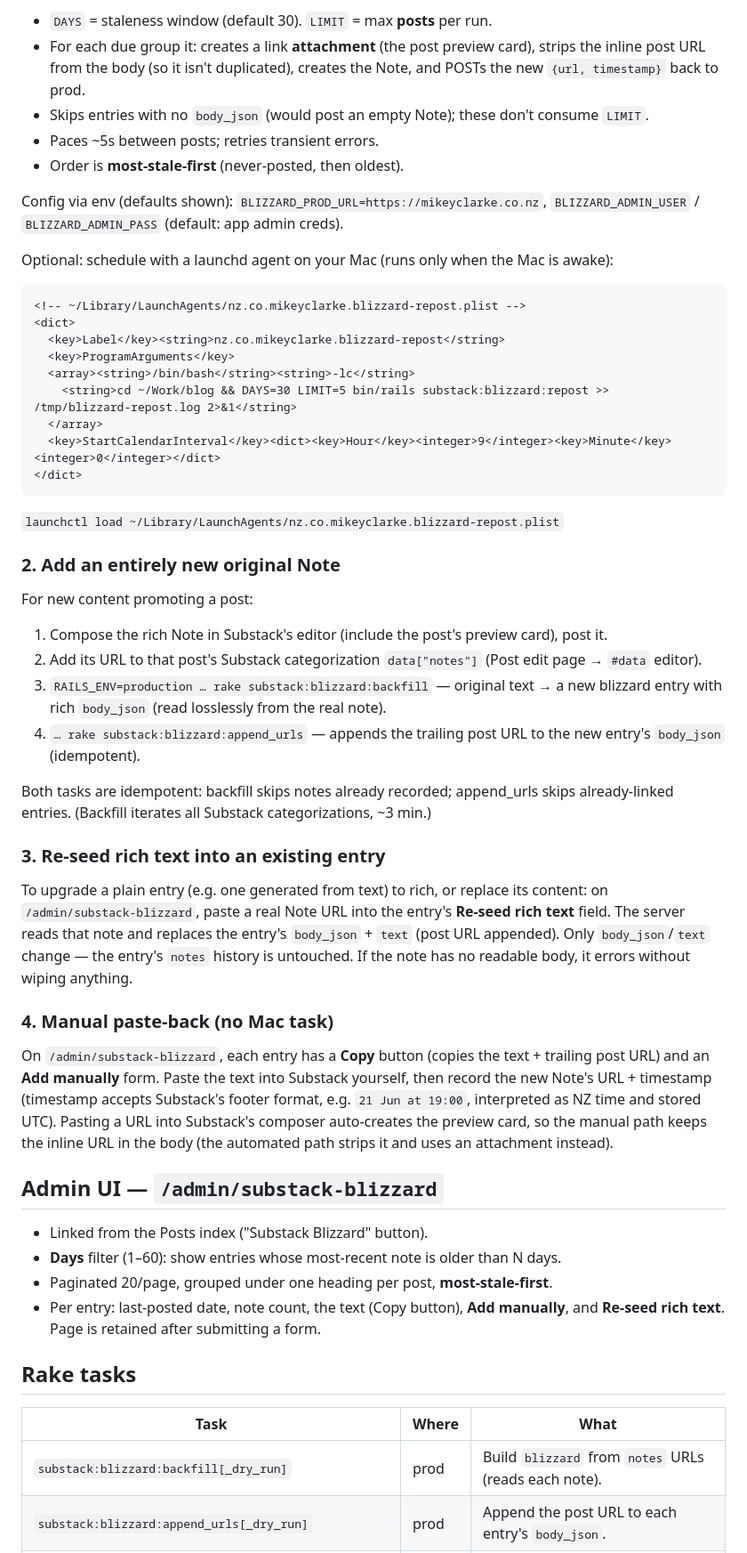
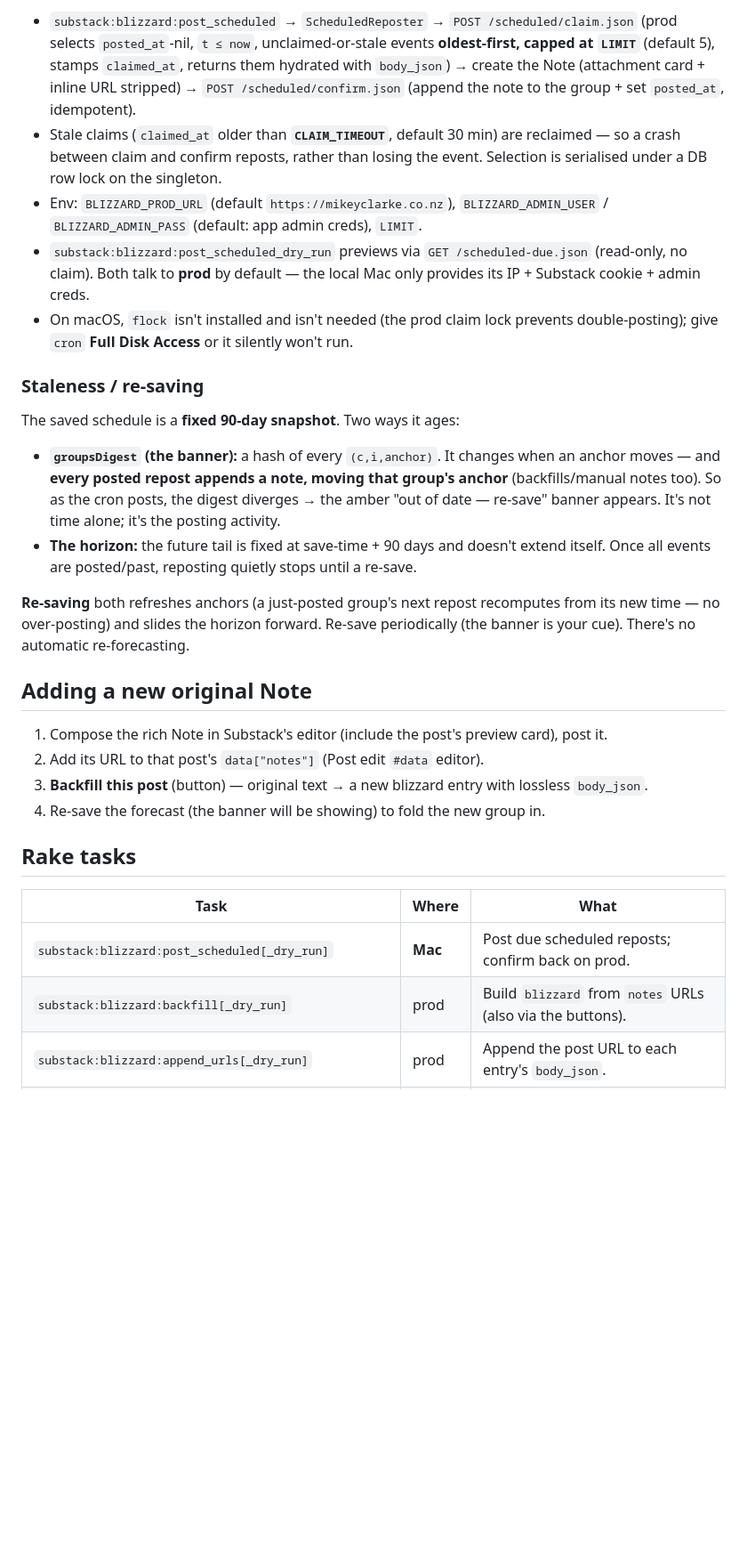
Before and after one commit to tyrant/blog, a Markdown page: doc/substack_blizzard.md, the part around one of its changes. Shown at 89% size. Drawn GitHub-style; blank space fills up the shorter version.

````diff
--- a/doc/substack_blizzard.md
+++ b/doc/substack_blizzard.md
@@ -90,75 +163,49 @@ DAYS=30 LIMIT=5 bin/rails substack:blizzard:repost           # post for real
 ```
 
-- `DAYS` = staleness window (default 30). `LIMIT` = max **posts** per run.
-- For each due group it: creates a link **attachment** (the post preview card), strips
-  the inline post URL from the body (so it isn't duplicated), creates the Note, and
-  POSTs the new `{url, timestamp}` back to prod.
-- Skips entries with no `body_json` (would post an empty Note); these don't consume `LIMIT`.
-- Paces ~5s between posts; retries transient errors.
-- Order is **most-stale-first** (never-posted, then oldest).
+- `substack:blizzard:post_scheduled` → `ScheduledReposter` → `POST /scheduled/claim.json`
+  (prod selects `posted_at`-nil, `t ≤ now`, unclaimed-or-stale events **oldest-first,
+  capped at `LIMIT`** (default 5), stamps `claimed_at`, returns them hydrated with
+  `body_json`) → create the Note (attachment card + inline URL stripped) → `POST
+  /scheduled/confirm.json` (append the note to the group + set `posted_at`, idempotent).
+- Stale claims (`claimed_at` older than **`CLAIM_TIMEOUT`**, default 30 min) are
+  reclaimed — so a crash between claim and confirm reposts, rather than losing the event.
+  Selection is serialised under a DB row lock on the singleton.
+- Env: `BLIZZARD_PROD_URL` (default `https://mikeyclarke.co.nz`), `BLIZZARD_ADMIN_USER` /
+  `BLIZZARD_ADMIN_PASS` (default: app admin creds), `LIMIT`.
+- `substack:blizzard:post_scheduled_dry_run` previews via `GET /scheduled-due.json`
+  (read-only, no claim). Both talk to **prod** by default — the local Mac only provides
+  its IP + Substack cookie + admin creds.
+- On macOS, `flock` isn't installed and isn't needed (the prod claim lock prevents
+  double-posting); give `cron` **Full Disk Access** or it silently won't run.
 
-Config via env (defaults shown): `BLIZZARD_PROD_URL=https://mikeyclarke.co.nz`,
-`BLIZZARD_ADMIN_USER` / `BLIZZARD_ADMIN_PASS` (default: app admin creds).
+### Staleness / re-saving
 
-Optional: schedule with a launchd agent on your Mac (runs only when the Mac is awake):
+The saved schedule is a **fixed 90-day snapshot**. Two ways it ages:
 
-```xml
-<!-- ~/Library/LaunchAgents/nz.co.mikeyclarke.blizzard-repost.plist -->
-<dict>
-  <key>Label</key><string>nz.co.mikeyclarke.blizzard-repost</string>
-  <key>ProgramArguments</key>
-  <array><string>/bin/bash</string><string>-lc</string>
-    <string>cd ~/Work/blog && DAYS=30 LIMIT=5 bin/rails substack:blizzard:repost >> /tmp/blizzard-repost.log 2>&1</string>
-  </array>
-  <key>StartCalendarInterval</key><dict><key>Hour</key><integer>9</integer><key>Minute</key><integer>0</integer></dict>
-</dict>
-```
-`launchctl load ~/Library/LaunchAgents/nz.co.mikeyclarke.blizzard-repost.plist`
+- **`groupsDigest` (the banner):** a hash of every `(c,i,anchor)`. It changes when an
+  anchor moves — and **every posted repost appends a note, moving that group's anchor**
+  (backfills/manual notes too). So as the cron posts, the digest diverges → the amber
+  "out of date — re-save" banner appears. It's not time alone; it's the posting activity.
+- **The horizon:** the future tail is fixed at save-time + 90 days and doesn't extend
+  itself. Once all events are posted/past, reposting quietly stops until a re-save.
 
-### 2. Add an entirely new original Note
+**Re-saving** both refreshes anchors (a just-posted group's next repost recomputes from
+its new time — no over-posting) and slides the horizon forward. Re-save periodically
+(the banner is your cue). There's no automatic re-forecasting.
 
-For new content promoting a post:
+## Adding a new original Note
 
 1. Compose the rich Note in Substack's editor (include the post's preview card), post it.
-2. Add its URL to that post's Substack categorization `data["notes"]` (Post edit page →
-   `#data` editor).
-3. `RAILS_ENV=production … rake substack:blizzard:backfill` — original text → a new
-   blizzard entry with rich `body_json` (read losslessly from the real note).
-4. `… rake substack:blizzard:append_urls` — appends the trailing post URL to the new
-   entry's `body_json` (idempotent).
-
-Both tasks are idempotent: backfill skips notes already recorded; append_urls skips
-already-linked entries. (Backfill iterates all Substack categorizations, ~3 min.)
-
-### 3. Re-seed rich text into an existing entry
-
-To upgrade a plain entry (e.g. one generated from text) to rich, or replace its content:
-on `/admin/substack-blizzard`, paste a real Note URL into the entry's **Re-seed rich
-text** field. The server reads that note and replaces the entry's `body_json` + `text`
-(post URL appended). Only `body_json`/`text` change — the entry's `notes` history is
-untouched. If the note has no readable body, it errors without wiping anything.
-
-### 4. Manual paste-back (no Mac task)
-
-On `/admin/substack-blizzard`, each entry has a **Copy** button (copies the text +
-trailing post URL) and an **Add manually** form. Paste the text into Substack yourself,
-then record the new Note's URL + timestamp (timestamp accepts Substack's footer format,
-e.g. `21 Jun at 19:00`, interpreted as NZ time and stored UTC). Pasting a URL into
-Substack's composer auto-creates the preview card, so the manual path keeps the inline
-URL in the body (the automated path strips it and uses an attachment instead).
-
-## Admin UI — `/admin/substack-blizzard`
-
-- Linked from the Posts index ("Substack Blizzard" button).
-- **Days** filter (1–60): show entries whose most-recent note is older than N days.
-- Paginated 20/page, grouped under one heading per post, **most-stale-first**.
-- Per entry: last-posted date, note count, the text (Copy button), **Add manually**,
-  and **Re-seed rich text**. Page is retained after submitting a form.
+2. Add its URL to that post's `data["notes"]` (Post edit `#data` editor).
+3. **Backfill this post** (button) — original text → a new blizzard entry with lossless
+   `body_json`.
+4. Re-save the forecast (the banner will be showing) to fold the new group in.
 
 ## Rake tasks
 
 | Task | Where | What |
 |------|-------|------|
-| `substack:blizzard:backfill[_dry_run]` | prod | Build `blizzard` from `notes` URLs (reads each note). |
+| `substack:blizzard:post_scheduled[_dry_run]` | **Mac** | Post due scheduled reposts; confirm back on prod. |
+| `substack:blizzard:backfill[_dry_run]` | prod | Build `blizzard` from `notes` URLs (also via the buttons). |
 | `substack:blizzard:append_urls[_dry_run]` | prod | Append the post URL to each entry's `body_json`. |
 | `substack:blizzard:fill_missing_body_json[_dry_run]` | prod | Plain `body_json` from text for entries lacking it (lossy). |
````
Also changed, not shown: other parts of doc/substack_blizzard.md (+127 -55 lines), doc/solid_queue.md (added, +104 -0 lines).
